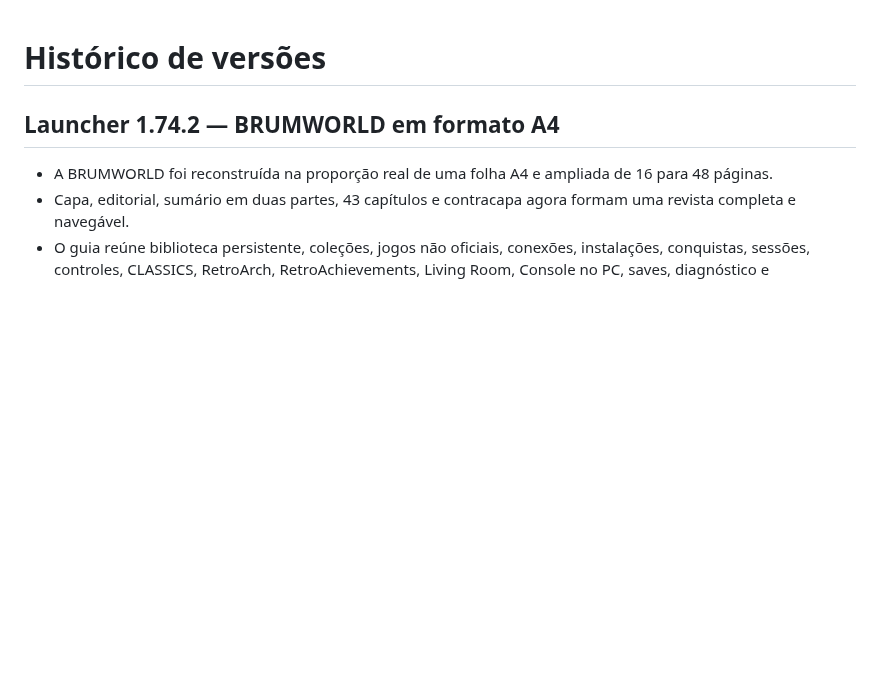
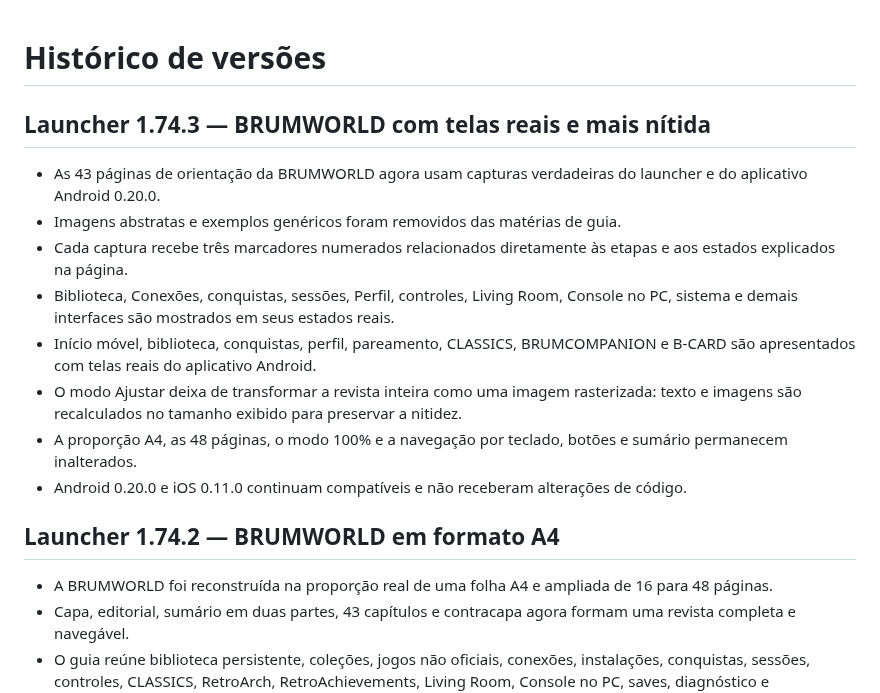
Before and after one commit to GBrum0o0/BRUMCLASSICS, a Markdown page: CHANGELOG.md, the part around the change. Drawn GitHub-style; blank space fills up the shorter version.

```diff
--- a/CHANGELOG.md
+++ b/CHANGELOG.md
@@ -1,4 +1,15 @@
 # Histórico de versões
+
+## Launcher 1.74.3 — BRUMWORLD com telas reais e mais nítida
+
+- As 43 páginas de orientação da BRUMWORLD agora usam capturas verdadeiras do launcher e do aplicativo Android 0.20.0.
+- Imagens abstratas e exemplos genéricos foram removidos das matérias de guia.
+- Cada captura recebe três marcadores numerados relacionados diretamente às etapas e aos estados explicados na página.
+- Biblioteca, Conexões, conquistas, sessões, Perfil, controles, Living Room, Console no PC, sistema e demais interfaces são mostrados em seus estados reais.
+- Início móvel, biblioteca, conquistas, perfil, pareamento, CLASSICS, BRUMCOMPANION e B-CARD são apresentados com telas reais do aplicativo Android.
+- O modo Ajustar deixa de transformar a revista inteira como uma imagem rasterizada: texto e imagens são recalculados no tamanho exibido para preservar a nitidez.
+- A proporção A4, as 48 páginas, o modo 100% e a navegação por teclado, botões e sumário permanecem inalterados.
+- Android 0.20.0 e iOS 0.11.0 continuam compatíveis e não receberam alterações de código.
 
 ## Launcher 1.74.2 — BRUMWORLD em formato A4
 
```
Also changed, not shown: README.md (+5 -4 lines), releases/v1.74.3/RELEASE-NOTES.md (added, +20 -0 lines), releases/v1.74.3/VALIDACAO.md (added, +20 -0 lines), docs/images/brumworld-banca.png, docs/images/brumworld-sumario.png, 1 other file.
